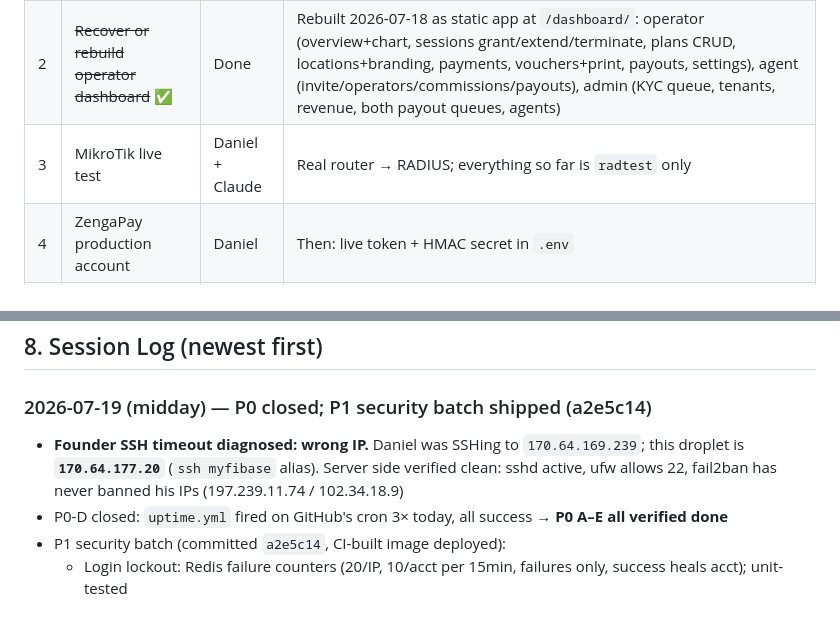
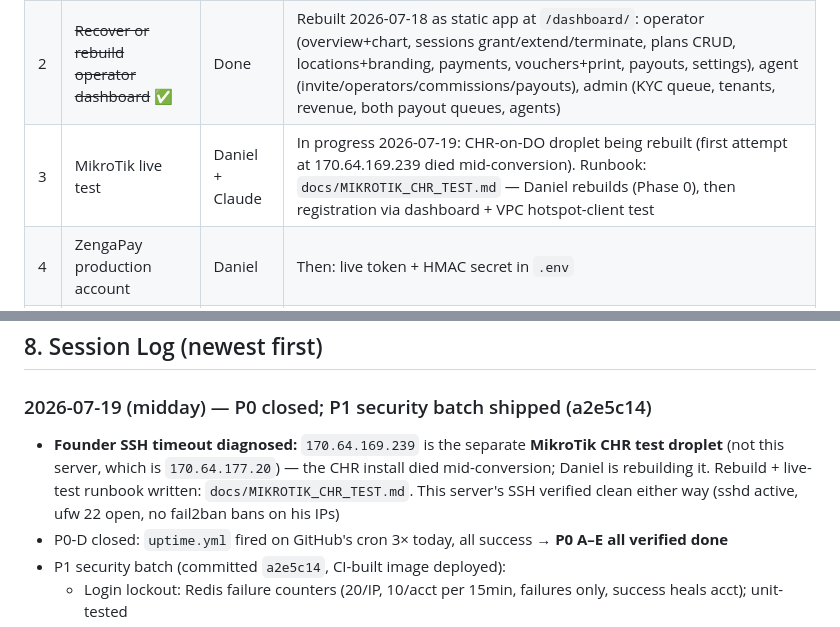
Before and after one commit to Egonyu/myfipay, a Markdown page: docs/TRACKER.md, 2 parts joined by grey strips. Rendered like a GitHub page.

Commit message:
docs: MikroTik CHR rebuild + live-test runbook; tracker correction (.169.239 was the CHR droplet)
Co-Authored-By: Claude Fable 5 <noreply@anthropic.com>

```diff
--- a/docs/TRACKER.md
+++ b/docs/TRACKER.md
@@ -92,7 +92,7 @@ Framing: treat myFiBase as a pure self-serve billing SaaS — even Daniel signs
 |---|---|---|---|
 | 1 | ~~Push repo to GitHub~~ ✅ | Done | Verified 2026-07-18: `origin/main` matches local HEAD (`89df9e6`); git history confirmed clean of RADIUS secret |
 | 2 | ~~Recover or rebuild operator dashboard~~ ✅ | Done | Rebuilt 2026-07-18 as static app at `/dashboard/`: operator (overview+chart, sessions grant/extend/terminate, plans CRUD, locations+branding, payments, vouchers+print, payouts, settings), agent (invite/operators/commissions/payouts), admin (KYC queue, tenants, revenue, both payout queues, agents) |
-| 3 | MikroTik live test | Daniel + Claude | Real router → RADIUS; everything so far is `radtest` only |
+| 3 | MikroTik live test | Daniel + Claude | In progress 2026-07-19: CHR-on-DO droplet being rebuilt (first attempt at 170.64.169.239 died mid-conversion). Runbook: `docs/MIKROTIK_CHR_TEST.md` — Daniel rebuilds (Phase 0), then registration via dashboard + VPC hotspot-client test |
 | 4 | ZengaPay production account | Daniel | Then: live token + HMAC secret in `.env` |
 | 5 | ~~Domain + SSL~~ ✅ | Done | `https://myfipay.com` live 2026-07-18 (Cloudflare proxy + certbot + UFW) |
 | 6 | ~~Landing page + signup/login UI~~ ✅ | Done | `site/` live 2026-07-18; signup→KYC gate→login→stats verified e2e over HTTPS. Account page is a stub until dashboard (#2) lands |
@@ -225,7 +225,7 @@ Claimed complete 2026-06-25 in a preview sandbox: Next.js 15 + Tailwind v4 + Nex
 ## 8. Session Log (newest first)
 
 ### 2026-07-19 (midday) — P0 closed; P1 security batch shipped (a2e5c14)
-- **Founder SSH timeout diagnosed: wrong IP.** Daniel was SSHing to `170.64.169.239`; this droplet is **`170.64.177.20`** (`ssh myfibase` alias). Server side verified clean: sshd active, ufw allows 22, fail2ban has never banned his IPs (197.239.11.74 / 102.34.18.9)
+- **Founder SSH timeout diagnosed:** `170.64.169.239` is the separate **MikroTik CHR test droplet** (not this server, which is `170.64.177.20`) — the CHR install died mid-conversion; Daniel is rebuilding it. Rebuild + live-test runbook written: `docs/MIKROTIK_CHR_TEST.md`. This server's SSH verified clean either way (sshd active, ufw 22 open, no fail2ban bans on his IPs)
 - P0-D closed: `uptime.yml` fired on GitHub's cron 3× today, all success → **P0 A–E all verified done**
 - P1 security batch (committed `a2e5c14`, CI-built image deployed):
   - Login lockout: Redis failure counters (20/IP, 10/acct per 15min, failures only, success heals acct); unit-tested
```
Also changed, not shown: docs/MIKROTIK_CHR_TEST.md (added, +123 -0 lines).
